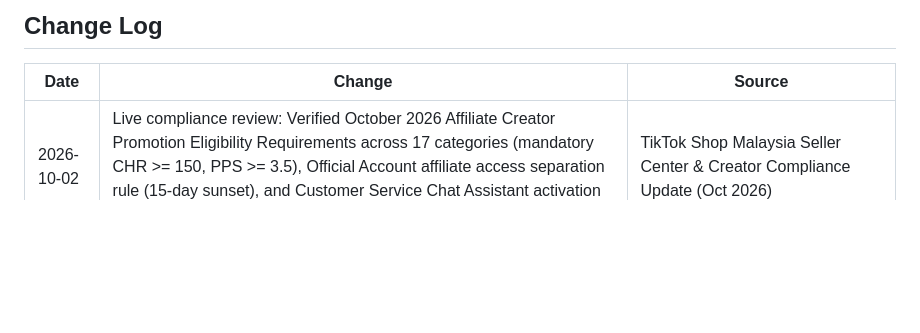
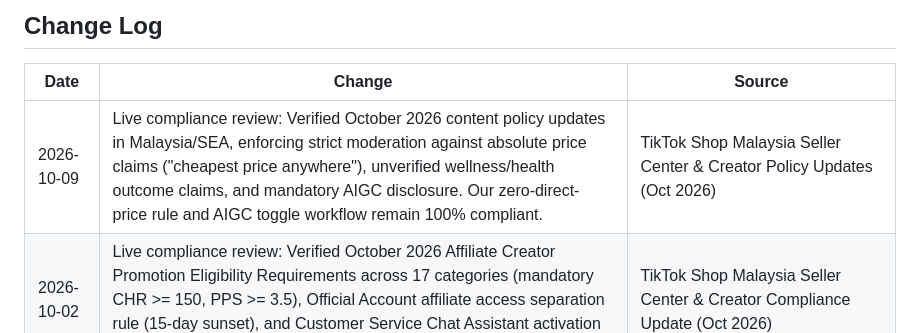
Before and after one commit to syarief02/gemini-flow, a Markdown page: tiktok_policy_notes.md, the part around one of its changes. Rendered like a GitHub page; blank space fills up the shorter version.

Commit message:
Update TikTok policy notes: Oct 9 2026 compliance review

```diff
--- a/tiktok_policy_notes.md
+++ b/tiktok_policy_notes.md
@@ -123,6 +123,7 @@ These are rules we enforce on ourselves to maintain a clean account health:
 
 | Date | Change | Source |
 |------|--------|--------|
+| 2026-10-09 | Live compliance review: Verified October 2026 content policy updates in Malaysia/SEA, enforcing strict moderation against absolute price claims ("cheapest price anywhere"), unverified wellness/health outcome claims, and mandatory AIGC disclosure. Our zero-direct-price rule and AIGC toggle workflow remain 100% compliant. | TikTok Shop Malaysia Seller Center & Creator Policy Updates (Oct 2026) |
 | 2026-10-02 | Live compliance review: Verified October 2026 Affiliate Creator Promotion Eligibility Requirements across 17 categories (mandatory CHR >= 150, PPS >= 3.5), Official Account affiliate access separation rule (15-day sunset), and Customer Service Chat Assistant activation (Oct 1, 2026). Promo generator pipeline maintains 100% adherence. | TikTok Shop Malaysia Seller Center & Creator Compliance Update (Oct 2026) |
 | 2026-09-30 | Live compliance review: Verified upcoming Customer Service Chat Assistant auto-enablement (effective Oct 1, 2026), updated Community Guidelines on synthetic/AI-edited media (Sep 24, 2026), and refined Inactive Shop Policy (40-day threshold, 7-day buyer notification). Generated promotional content remains 100% compliant. | TikTok Shop Malaysia Seller Center & Creator Policy Updates (Sep 2026) |
 | 2026-09-27 | Live compliance review: Verified newly introduced Inactive Shop Policy (30-day activity threshold & prompt Ready to Ship / RTS requirement effective Sep 17, 2026) and latest AIGC Seller Playbook guidelines (strict prohibition on using AI to alter core physical product attributes like size, color, or material). Content pipeline strictly conforms. | TikTok Shop Malaysia Seller Center & Creator Compliance Bulletin (Sep 2026) |
```
Also changed, not shown: other parts of tiktok_policy_notes.md (+1 -1 lines).
